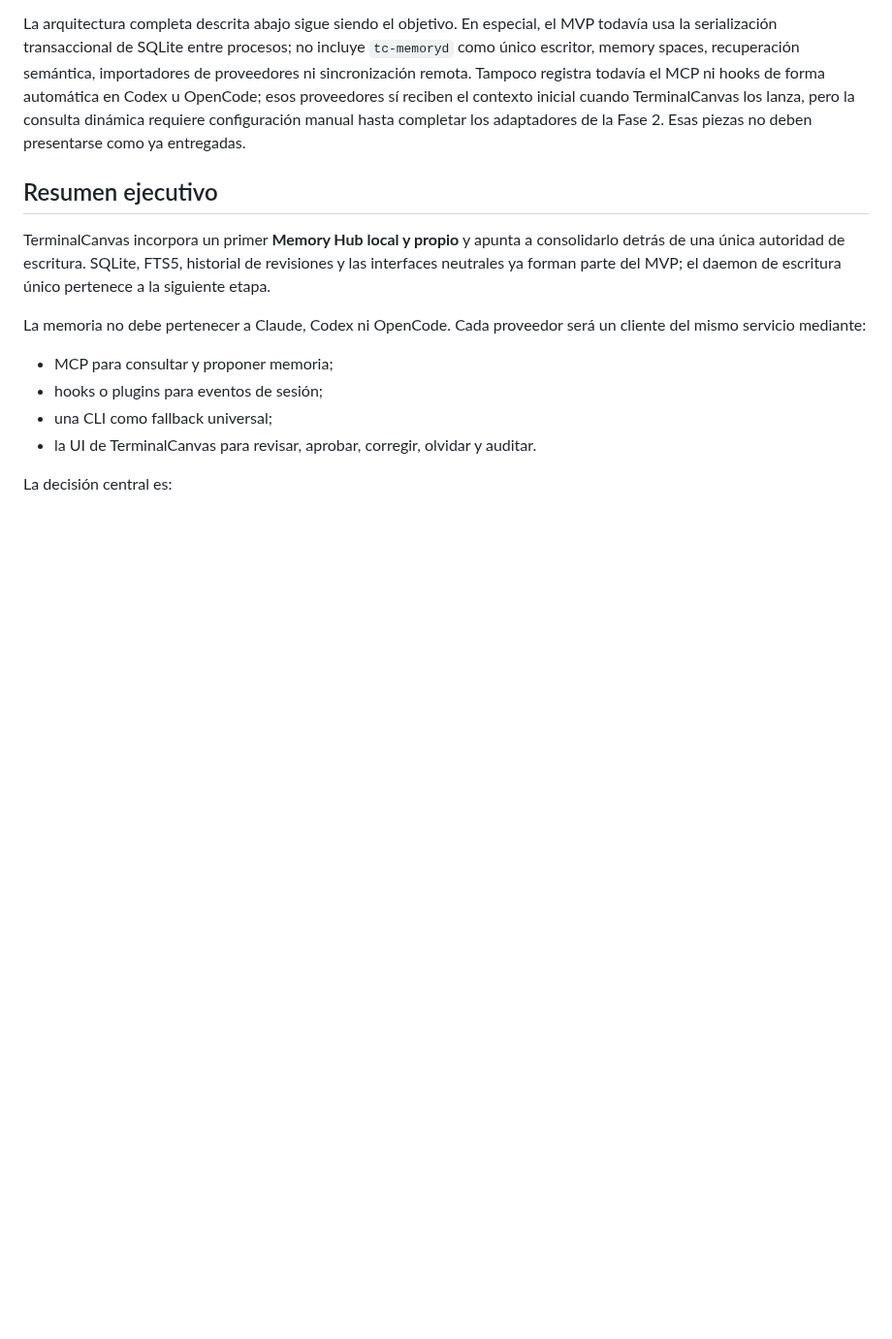
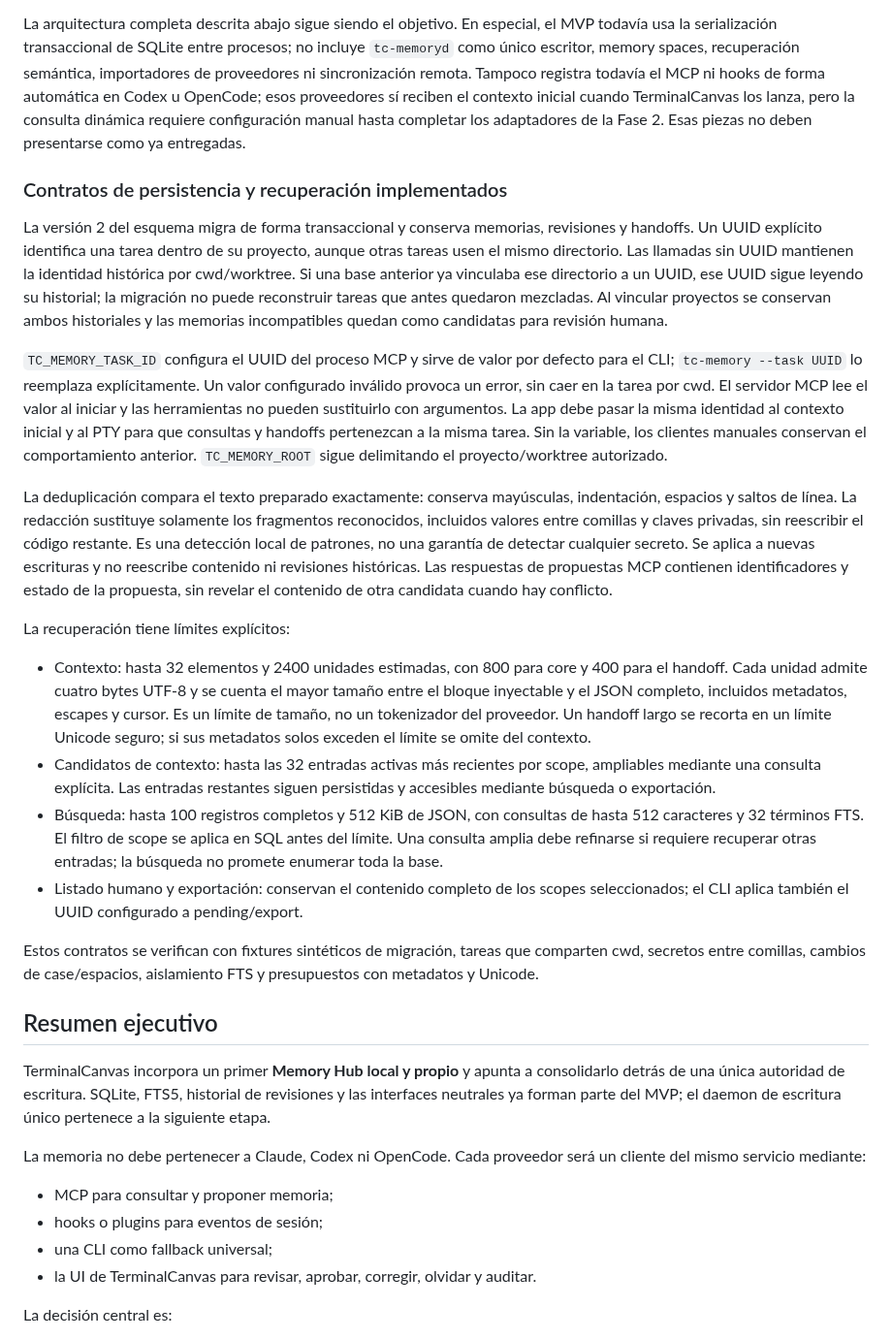
Before and after one commit to MauroProto/terminal-canvas, a Markdown page: docs/architecture/shared-agent-memory.md, the part around the change. Shown at 97% size. Rendered like a GitHub page; blank space fills up the shorter version.

Commit message:
docs(memory): describe privacy budgets and compatible task migration

```diff
--- a/docs/architecture/shared-agent-memory.md
+++ b/docs/architecture/shared-agent-memory.md
@@ -23,6 +23,57 @@ el MCP ni hooks de forma automática en Codex u OpenCode; esos proveedores sí
 reciben el contexto inicial cuando TerminalCanvas los lanza, pero la consulta
 dinámica requiere configuración manual hasta completar los adaptadores de la
 Fase 2. Esas piezas no deben presentarse como ya entregadas.
+
+### Contratos de persistencia y recuperación implementados
+
+La versión 2 del esquema migra de forma transaccional y conserva memorias,
+revisiones y handoffs. Un UUID explícito identifica una tarea dentro de su
+proyecto, aunque otras tareas usen el mismo directorio. Las llamadas sin UUID
+mantienen la identidad histórica por cwd/worktree. Si una base anterior ya
+vinculaba ese directorio a un UUID, ese UUID sigue leyendo su historial; la
+migración no puede reconstruir tareas que antes quedaron mezcladas. Al vincular
+proyectos se conservan ambos historiales y las memorias incompatibles quedan
+como candidatas para revisión humana.
+
+`TC_MEMORY_TASK_ID` configura el UUID del proceso MCP y sirve de valor por
+defecto para el CLI; `tc-memory --task UUID` lo reemplaza explícitamente. Un
+valor configurado inválido provoca un error, sin caer en la tarea por cwd. El
+servidor MCP lee el valor al iniciar y las herramientas no pueden sustituirlo
+con argumentos. La app debe pasar la misma identidad al contexto inicial y al
+PTY para que consultas y handoffs pertenezcan a la misma tarea. Sin la variable,
+los clientes manuales conservan el comportamiento anterior. `TC_MEMORY_ROOT`
+sigue delimitando el proyecto/worktree autorizado.
+
+La deduplicación compara el texto preparado exactamente: conserva mayúsculas,
+indentación, espacios y saltos de línea. La redacción sustituye solamente los
+fragmentos reconocidos, incluidos valores entre comillas y claves privadas,
+sin reescribir el código restante. Es una detección local de patrones, no una
+garantía de detectar cualquier secreto. Se aplica a nuevas escrituras y no
+reescribe contenido ni revisiones históricas. Las respuestas de propuestas MCP
+contienen identificadores y estado de la propuesta, sin revelar el contenido
+de otra candidata cuando hay conflicto.
+
+La recuperación tiene límites explícitos:
+
+- Contexto: hasta 32 elementos y 2400 unidades estimadas, con 800 para core y
+  400 para el handoff. Cada unidad admite cuatro bytes UTF-8 y se cuenta el
+  mayor tamaño entre el bloque inyectable y el JSON completo, incluidos
+  metadatos, escapes y cursor. Es un límite de tamaño, no un tokenizador del
+  proveedor. Un handoff largo se recorta en un límite Unicode seguro; si sus
+  metadatos solos exceden el límite se omite del contexto.
+- Candidatos de contexto: hasta las 32 entradas activas más recientes por
+  scope, ampliables mediante una consulta explícita. Las entradas restantes
+  siguen persistidas y accesibles mediante búsqueda o exportación.
+- Búsqueda: hasta 100 registros completos y 512 KiB de JSON, con consultas de
+  hasta 512 caracteres y 32 términos FTS. El filtro de scope se aplica en SQL
+  antes del límite. Una consulta amplia debe refinarse si requiere recuperar
+  otras entradas; la búsqueda no promete enumerar toda la base.
+- Listado humano y exportación: conservan el contenido completo de los scopes
+  seleccionados; el CLI aplica también el UUID configurado a pending/export.
+
+Estos contratos se verifican con fixtures sintéticos de migración, tareas que
+comparten cwd, secretos entre comillas, cambios de case/espacios, aislamiento
+FTS y presupuestos con metadatos y Unicode.
 
 ## Resumen ejecutivo
 
```
